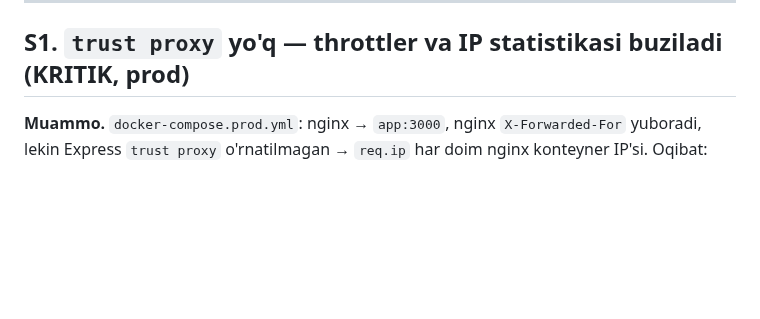
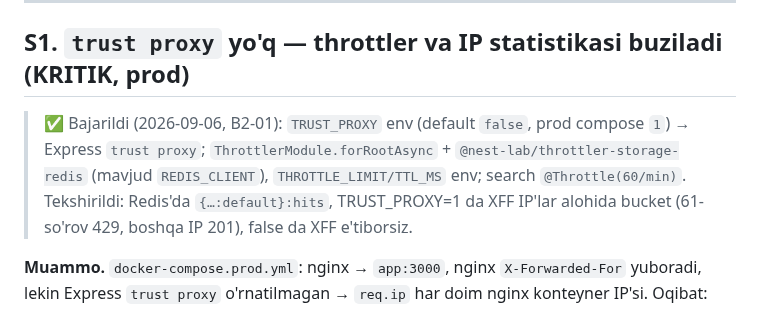
Before and after one commit to RakhmonovShope/marketplace-back, a Markdown page: influencer-platform-docs/improvements/01-BACKEND-SECURITY.md, the part around the change. Drawn GitHub-style; blank space fills up the shorter version.

Commit message:
docs(influencer): mark B2-01 done
Co-Authored-By: Claude Fable 5.1 <noreply@anthropic.com>
Claude-Session: https://claude.ai/code/session_01HiCW2TrbhbJZWko3UmtfnR

```diff
--- a/influencer-platform-docs/improvements/01-BACKEND-SECURITY.md
+++ b/influencer-platform-docs/improvements/01-BACKEND-SECURITY.md
@@ -5,6 +5,8 @@
 ---
 
 ## S1. `trust proxy` yo'q — throttler va IP statistikasi buziladi (KRITIK, prod)
+
+> ✅ Bajarildi (2026-09-06, B2-01): `TRUST_PROXY` env (default `false`, prod compose `1`) → Express `trust proxy`; `ThrottlerModule.forRootAsync` + `@nest-lab/throttler-storage-redis` (mavjud `REDIS_CLIENT`), `THROTTLE_LIMIT/TTL_MS` env; search `@Throttle(60/min)`. Tekshirildi: Redis'da `{…:default}:hits`, TRUST_PROXY=1 da XFF IP'lar alohida bucket (61-so'rov 429, boshqa IP 201), false da XFF e'tiborsiz.
 
 **Muammo.** `docker-compose.prod.yml`: nginx → `app:3000`, nginx `X-Forwarded-For` yuboradi, lekin Express
 `trust proxy` o'rnatilmagan → `req.ip` har doim nginx konteyner IP'si. Oqibat:
```
Also changed, not shown: influencer-platform-docs/improvements/ROADMAP-V2.md (+1 -1 lines).
